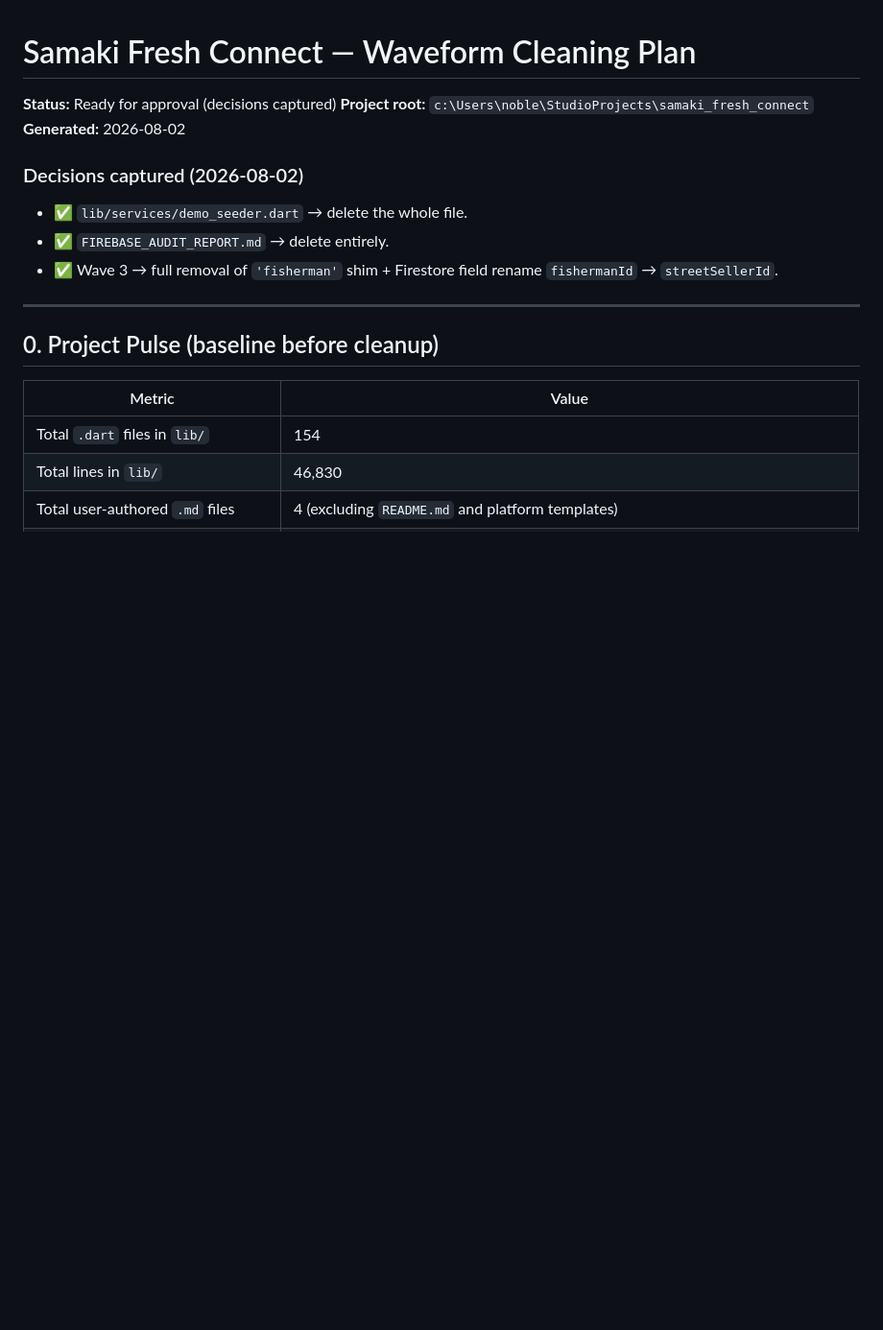
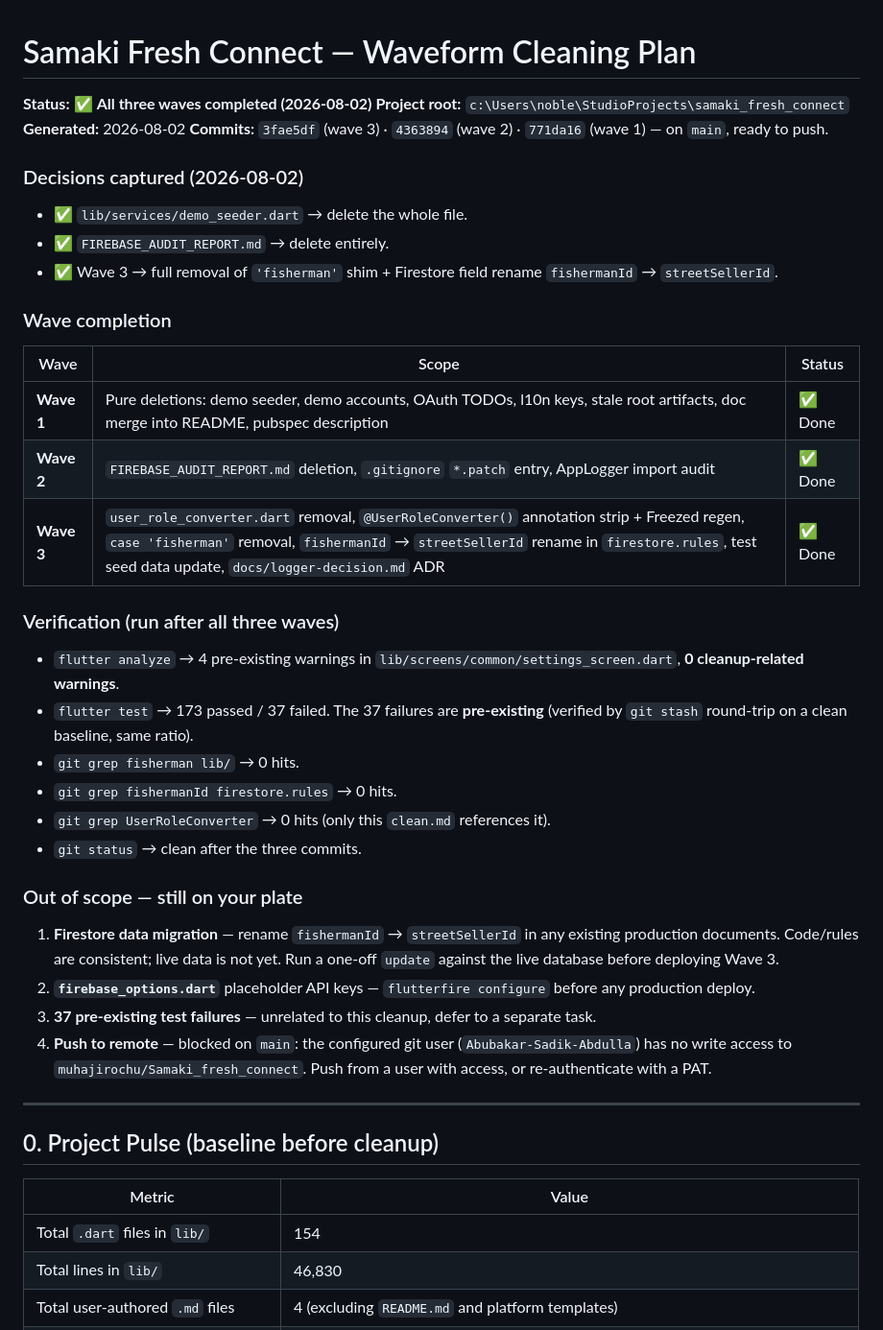
Before and after one commit to muhajirochu/Samaki_fresh_connect, a Markdown page: clean.md, the part around the change. Shown at 96% size. Drawn GitHub-style; blank space fills up the shorter version.

Commit message:
docs(clean): mark cleaning plan as completed across all three waves
Co-Authored-By: Claude <noreply@anthropic.com>

```diff
--- a/clean.md
+++ b/clean.md
@@ -1,14 +1,39 @@
 # Samaki Fresh Connect — Waveform Cleaning Plan
 
-**Status:** Ready for approval (decisions captured)
+**Status:** ✅ **All three waves completed (2026-08-02)**
 **Project root:** `c:\Users\noble\StudioProjects\samaki_fresh_connect`
 **Generated:** 2026-08-02
+**Commits:** `3fae5df` (wave 3) · `4363894` (wave 2) · `771da16` (wave 1) — on `main`, ready to push.
 
 ### Decisions captured (2026-08-02)
 
 - ✅ `lib/services/demo_seeder.dart` → delete the whole file.
 - ✅ `FIREBASE_AUDIT_REPORT.md` → delete entirely.
 - ✅ Wave 3 → full removal of `'fisherman'` shim + Firestore field rename `fishermanId` → `streetSellerId`.
+
+### Wave completion
+
+| Wave | Scope | Status |
+|---|---|---|
+| **Wave 1** | Pure deletions: demo seeder, demo accounts, OAuth TODOs, l10n keys, stale root artifacts, doc merge into README, pubspec description | ✅ Done |
+| **Wave 2** | `FIREBASE_AUDIT_REPORT.md` deletion, `.gitignore` `*.patch` entry, AppLogger import audit | ✅ Done |
+| **Wave 3** | `user_role_converter.dart` removal, `@UserRoleConverter()` annotation strip + Freezed regen, `case 'fisherman'` removal, `fishermanId` → `streetSellerId` rename in `firestore.rules`, test seed data update, `docs/logger-decision.md` ADR | ✅ Done |
+
+### Verification (run after all three waves)
+
+- `flutter analyze` → 4 pre-existing warnings in `lib/screens/common/settings_screen.dart`, **0 cleanup-related warnings**.
+- `flutter test` → 173 passed / 37 failed. The 37 failures are **pre-existing** (verified by `git stash` round-trip on a clean baseline, same ratio).
+- `git grep fisherman lib/` → 0 hits.
+- `git grep fishermanId firestore.rules` → 0 hits.
+- `git grep UserRoleConverter` → 0 hits (only this `clean.md` references it).
+- `git status` → clean after the three commits.
+
+### Out of scope — still on your plate
+
+1. **Firestore data migration** — rename `fishermanId` → `streetSellerId` in any existing production documents. Code/rules are consistent; live data is not yet. Run a one-off `update` against the live database before deploying Wave 3.
+2. **`firebase_options.dart`** placeholder API keys — `flutterfire configure` before any production deploy.
+3. **37 pre-existing test failures** — unrelated to this cleanup, defer to a separate task.
+4. **Push to remote** — blocked on `main`: the configured git user (`Abubakar-Sadik-Abdulla`) has no write access to `muhajirochu/Samaki_fresh_connect`. Push from a user with access, or re-authenticate with a PAT.
 
 ---
 
```
